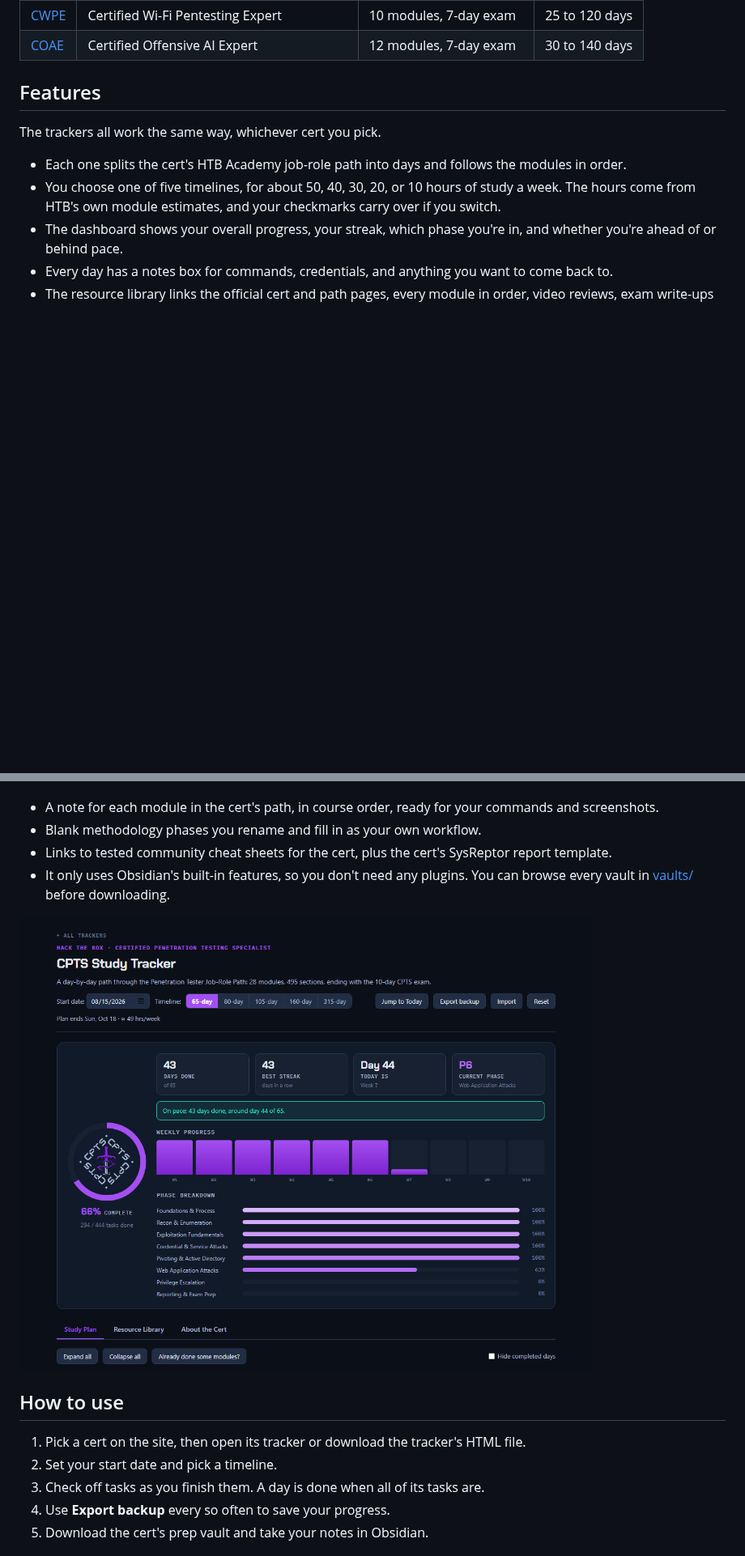
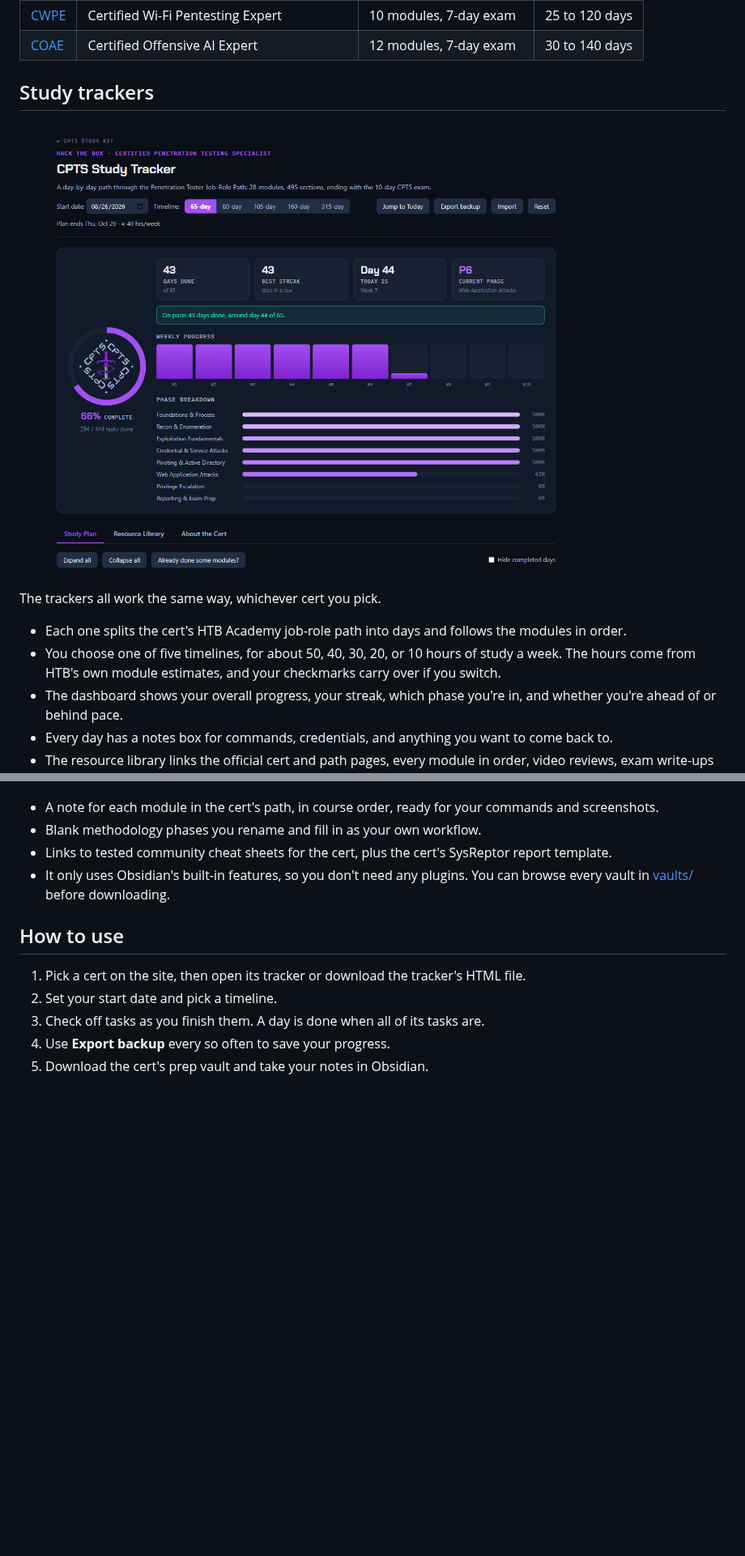
Before and after one commit to cnmoseman/htb-study-trackers, a Markdown page: README.md, 2 parts joined by grey strips. Shown at 81% size. GitHub-like rendering; pictures changed too: assets/shots/tracker-overview.png; blank space fills up the shorter version.

Commit message:
README: separate study tracker and prep vault sections, each with its own screenshot

```diff
--- a/README.md
+++ b/README.md
@@ -21,7 +21,9 @@ Each cert's page has its tracker and its prep vault.
 | [CWPE](https://cnmoseman.github.io/htb-study-trackers/cwpe/) | Certified Wi-Fi Pentesting Expert | 10 modules, 7-day exam | 25 to 120 days |
 | [COAE](https://cnmoseman.github.io/htb-study-trackers/coae/) | Certified Offensive AI Expert | 12 modules, 7-day exam | 30 to 140 days |
 
-## Features
+## Study trackers
+
+![The CPTS study tracker](assets/shots/tracker-overview.png)
 
 The trackers all work the same way, whichever cert you pick.
 
@@ -43,8 +47,6 @@ Every cert also has a prep vault: a ready-made Obsidian vault you download as a
 - Blank methodology phases you rename and fill in as your own workflow.
 - Links to tested community cheat sheets for the cert, plus the cert's SysReptor report template.
 - It only uses Obsidian's built-in features, so you don't need any plugins. You can browse every vault in [vaults/](vaults/) before downloading.
-
-![The CPTS tracker](assets/shots/tracker-overview.png)
 
 ## How to use
 
```
Also changed, not shown: other parts of README.md (+3 -1 lines).
